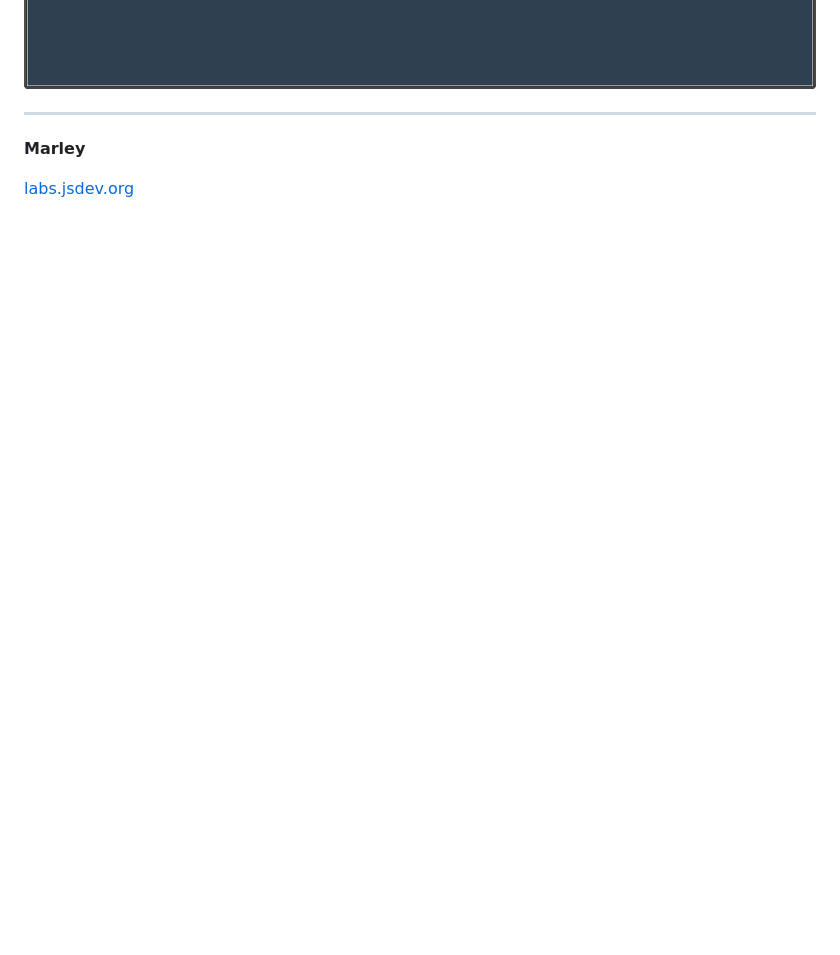
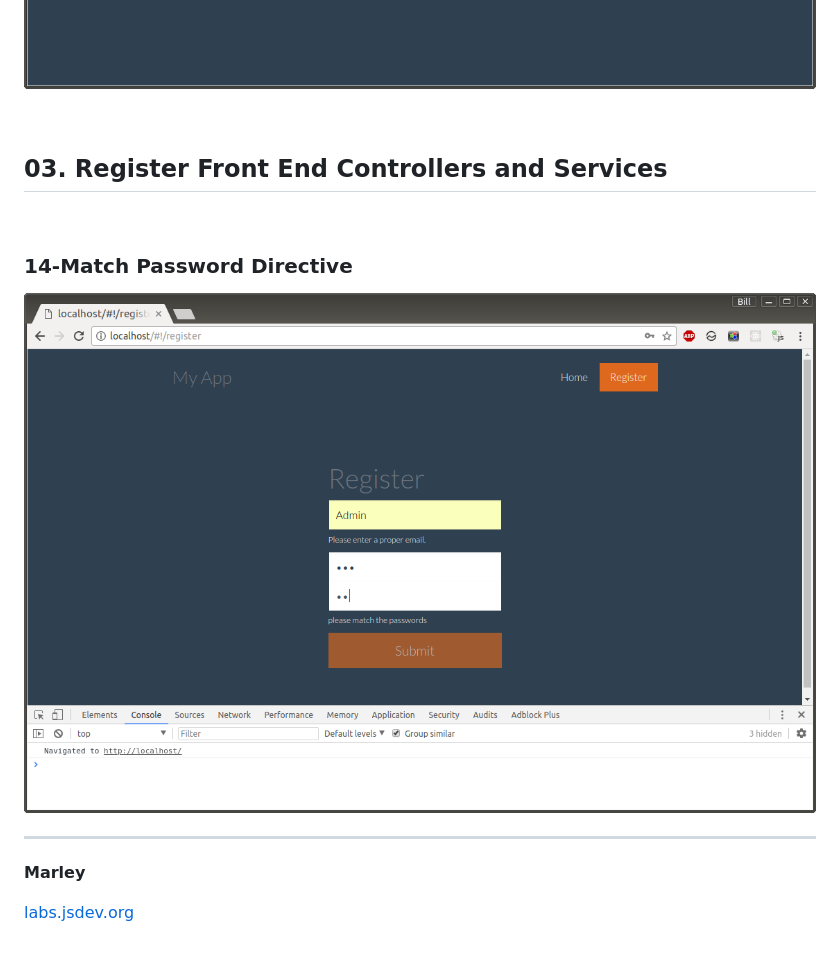
Before and after one commit to webmakaka/Creating-Apps-With-Angular-Node-and-Token-Authentication-updated, a Markdown page: Readme.md, the part around the change printed below. GitHub-like rendering; pictures changed too: img/part3-pic1.png (added); blank space fills up the shorter version.

Commit message:
14-Match Password Directive

```diff
--- a/Readme.md
+++ b/Readme.md
@@ -49,6 +49,19 @@
 ![Application](/img/part2-pic2.png?raw=true)
 
 
+<br/>
+
+## 03. Register Front End Controllers and Services
+
+<br/>
+
+### 14-Match Password Directive
+
+
+![Application](/img/part3-pic1.png?raw=true)
+
+
+
 ___
 
 **Marley**
```
Also changed, not shown: other parts of Readme.md (+1 -1 lines), 3 other files.
